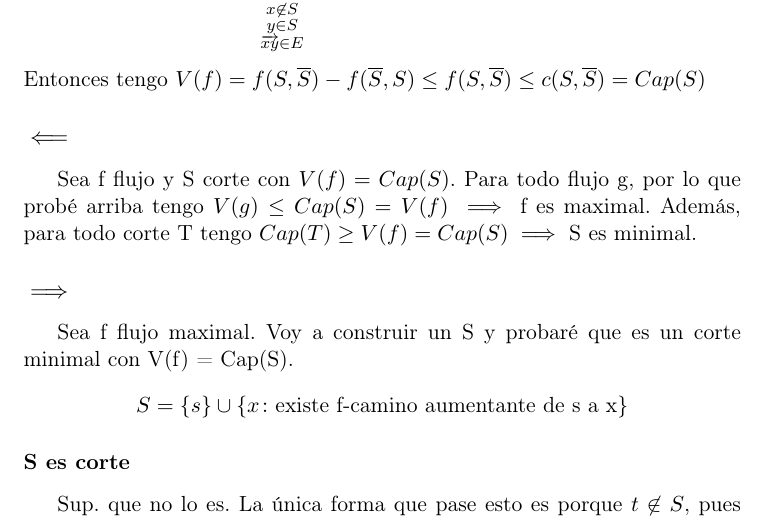
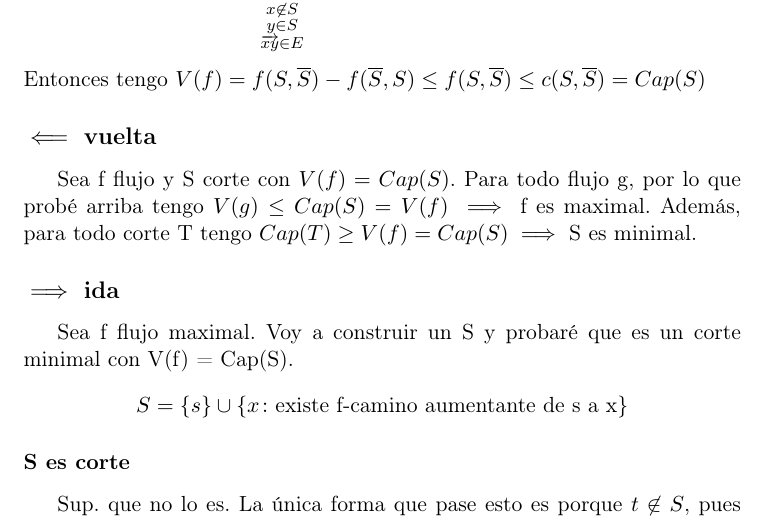
Before and after one commit to tomimara52/teoremas-final-discreta-2, a LaTeX document (final.tex): part of page 3 of 4, cut so that both start at the same text. Compiled offline with pdfLaTeX.

Commit message:
ida y vuelta

```diff
--- a/final.tex
+++ b/final.tex
@@ -80,16 +80,16 @@ f(\overline{S}, S) = \sum_{\substack{x \not\in S \\ y \in S \\ \overrightarrow{x
 \]
 Entonces tengo \(V(f) = f(S, \overline{S}) - f(\overline{S}, S) \le f(S, \overline{S}) \le c(S, \overline{S}) = Cap(S)\)
 
-\subsection*{\(\impliedby\)}
-\label{sec:org60a1ea9}
+\subsection*{\(\impliedby\) vuelta}
+\label{sec:org9720237}
 Sea f flujo y S corte con \(V(f) = Cap(S)\). Para todo flujo g, por lo que probé arriba tengo \(V(g) \le Cap(S) = V(f) \implies\) f es maximal. Además, para todo corte T tengo \(Cap(T) \ge V(f) = Cap(S) \implies\) S es minimal.
 
-\subsection*{\(\implies\)}
-\label{sec:org3763b99}
+\subsection*{\(\implies\) ida}
+\label{sec:orge6a387e}
 Sea f flujo maximal. Voy a construir un S y probaré que es un corte minimal con V(f) = Cap(S).
 \[ S = \{s\} \cup \{x \colon \text{existe f-camino aumentante de s a x}\} \]
 \subsubsection*{S es corte}
-\label{sec:org6b61ae6}
+\label{sec:org55b94ab}
 Sup. que no lo es. La única forma que pase esto es porque \(t \not\in S\), pues \(s \in S\). Pero esto significa que existe un f-camino aumentante de s a t, por lo que puedo aumentar f en ese camino. Absurdo porque f es maximal, luego S es corte.
 
 \subsubsection*{V(f) = Cap(S)}
```
Also changed, not shown: final.pdf, final.tex (12 more changed lines), 1 other file.
